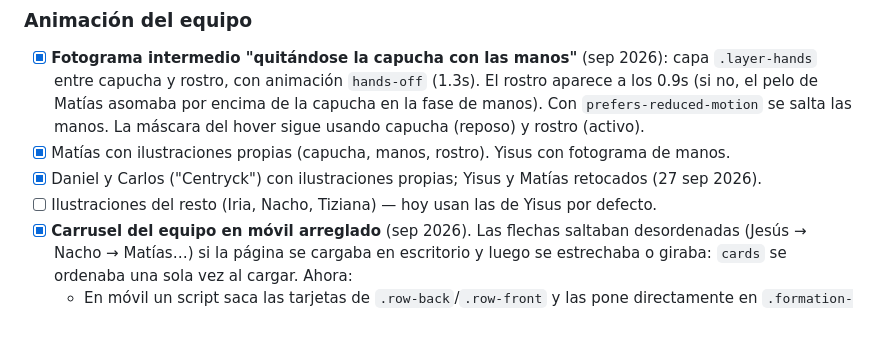
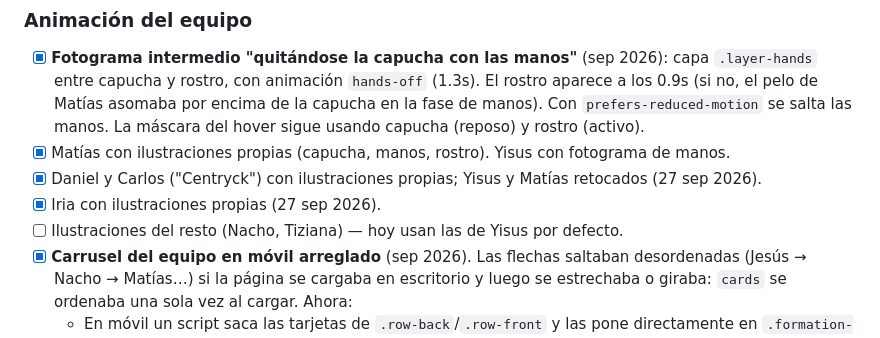
Before and after one commit to PintegaConf/pintegaconf-web, a Markdown page: claude/docs/contexto-web.md, the part around one of its changes. GitHub-like rendering.

Commit message:
Documentar las ilustraciones de Iria
CLAUDE.md y contexto-web.md: Iria ya tiene ilustraciones propias; solo
faltan Nacho y Tiziana.

Co-Authored-By: Claude Opus 5.5 <noreply@anthropic.com>

```diff
--- a/claude/docs/contexto-web.md
+++ b/claude/docs/contexto-web.md
@@ -97,7 +97,8 @@ Decisión, seguridad y mejoras: `web/README.md`. Guía de uso: `web/site/README.
 - [x] **Fotograma intermedio "quitándose la capucha con las manos"** (sep 2026): capa `.layer-hands` entre capucha y rostro, con animación `hands-off` (1.3s). El rostro aparece a los 0.9s (si no, el pelo de Matías asomaba por encima de la capucha en la fase de manos). Con `prefers-reduced-motion` se salta las manos. La máscara del hover sigue usando capucha (reposo) y rostro (activo).
 - [x] Matías con ilustraciones propias (capucha, manos, rostro). Yisus con fotograma de manos.
 - [x] Daniel y Carlos ("Centryck") con ilustraciones propias; Yisus y Matías retocados (27 sep 2026).
-- [ ] Ilustraciones del resto (Iria, Nacho, Tiziana) — hoy usan las de Yisus por defecto.
+- [x] Iria con ilustraciones propias (27 sep 2026).
+- [ ] Ilustraciones del resto (Nacho, Tiziana) — hoy usan las de Yisus por defecto.
 - [x] **Carrusel del equipo en móvil arreglado** (sep 2026). Las flechas saltaban desordenadas (Jesús → Nacho → Matías…) si la página se cargaba en escritorio y luego se estrechaba o giraba: `cards` se ordenaba una sola vez al cargar. Ahora:
   - En móvil un script saca las tarjetas de `.row-back`/`.row-front` y las pone directamente en `.formation-inner` en el orden de `equipo`; al volver a escritorio las devuelve a su fila. Así el DOM coincide con lo que se ve (flechas, tabulador, lectores de pantalla). Escucha `change` del media query **y** `resize` (el `change` no siempre llega).
   - Las flechas recalculan el orden en cada toque.
```
Also changed, not shown: other parts of claude/docs/contexto-web.md (+1 -1 lines), claude/CLAUDE.md (+2 -2 lines).
